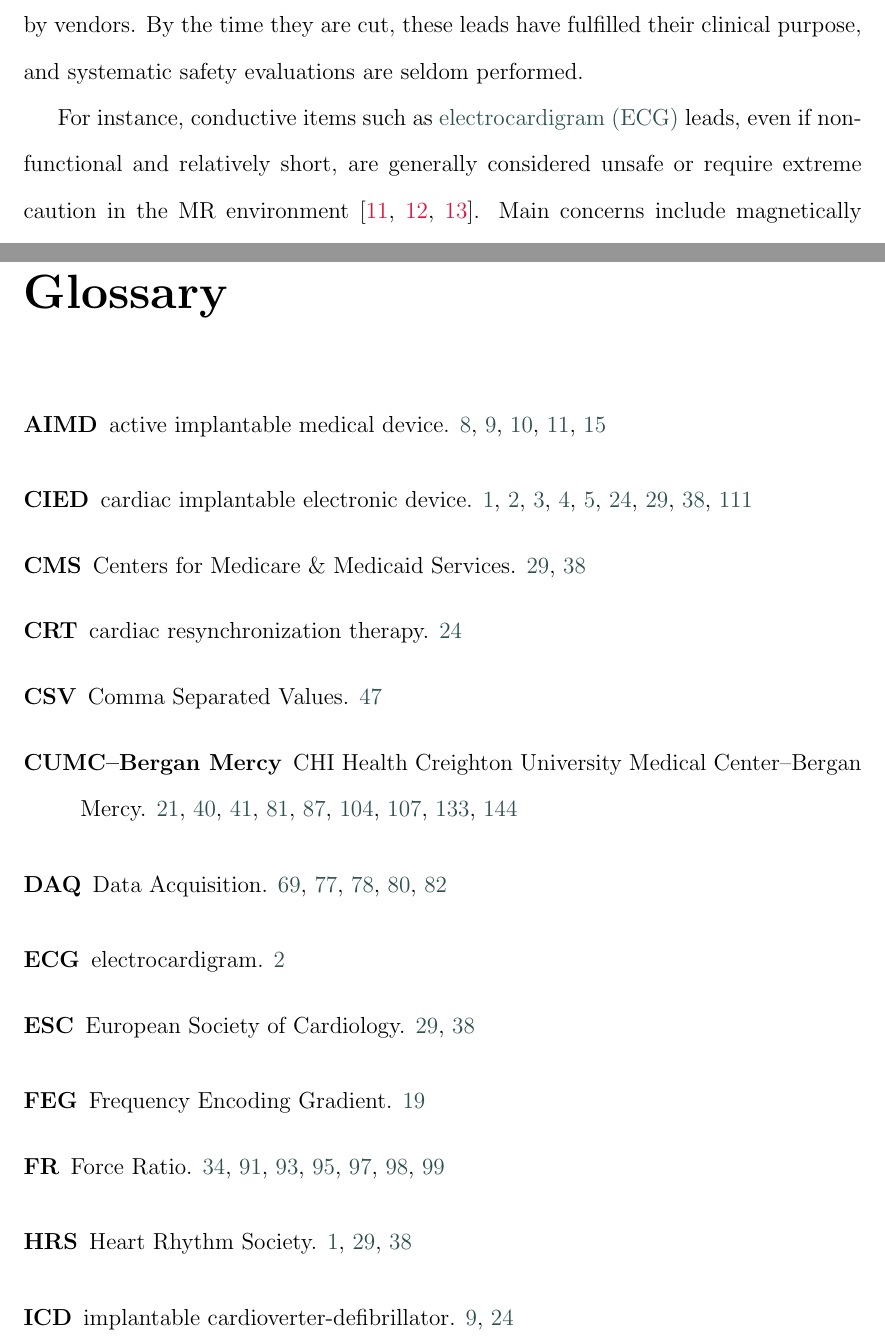
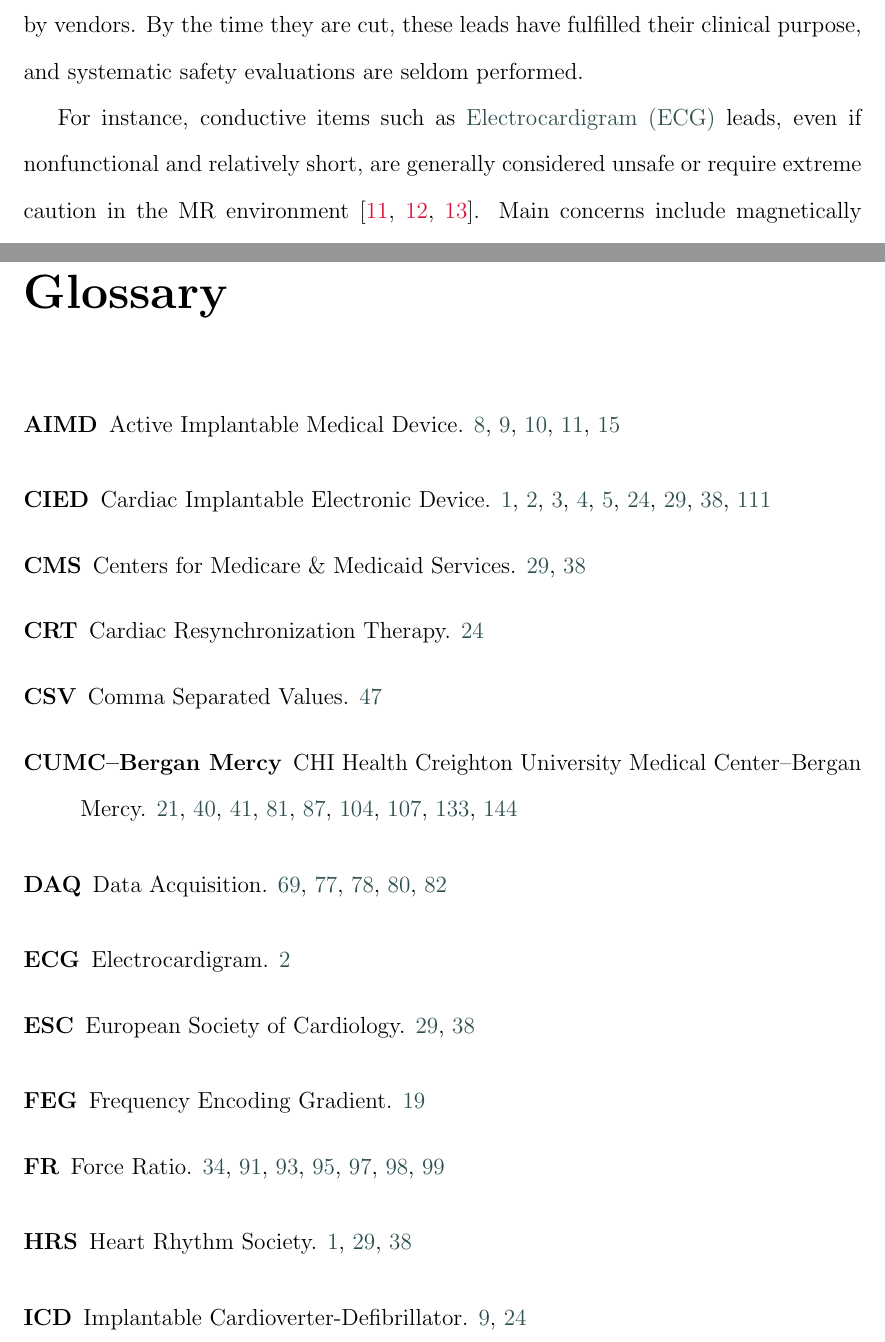
Before and after one commit to Zslw/MRI_Safety_Thesis, a LaTeX thesis (main.tex, which reads glossary.tex): two parts of pages 16 and 163 of 174, joined at a grey line, cut so that both start at the same text. Compiled offline with pdfLaTeX.

Commit message:
fixed glosarry capitalization

```diff
--- a/glossary.tex
+++ b/glossary.tex
@@ -12,25 +12,25 @@ longplural={Materials Under Test}
 \newacronym{hrs}{HRS}{Heart Rhythm Society}
 \newacronym{esc}{ESC}{European Society of Cardiology}
 \newacronym{cms}{CMS}{Centers for Medicare \& Medicaid Services}
-\newacronym{cied}{CIED}{cardiac implantable electronic device}
-\newacronym{icd}{ICD}{implantable cardioverter-defibrillator}
-\newacronym{crt}{CRT}{cardiac resynchronization therapy}
-\newacronym{ecg}{ECG}{electrocardigram}
+\newacronym{cied}{CIED}{Cardiac Implantable Electronic Device}
+\newacronym{icd}{ICD}{Implantable Cardioverter-Defibrillator}
+\newacronym{crt}{CRT}{Cardiac Resynchronization Therapy}
+\newacronym{ecg}{ECG}{Electrocardigram}
 
-\newacronym{aimd}{AIMD}{active implantable medical device}
+\newacronym{aimd}{AIMD}{Active Implantable Medical Device}
 \newacronym{kcl}{KCL}{Kirchhoff’s Current Law}
 
 \newacronym{ssg}{SSG}{Slice Select Gradient }
 \newacronym{peg}{PEG}{Phase Encoding Gradient}
 \newacronym{feg}{FEG}{Frequency Encoding Gradient}
 
-\newacronym{pns}{PNS}{peripheral nerve stimulation}
+\newacronym{pns}{PNS}{Peripheral Nerve Stimulation}
 
 \newacronym{sar}{SAR}{Specific Absorption Rate}
 \newacronym{csv}{CSV}{Comma Separated Values}
 
-\newacronym{rf}{RF}{radiofrequency}
-\newacronym{dac}{DAC}{data acquisition card}
+\newacronym{rf}{RF}{Radiofrequency}
+\newacronym{dac}{DAC}{Data Acquisition Card}
 \newacronym{pd}{PD}{Proton Density}
 \newacronym{pla}{PLA}{Polylactic Acid}
 \newacronym{pvc}{PVC}{Polyvinyl Chloride}
```
